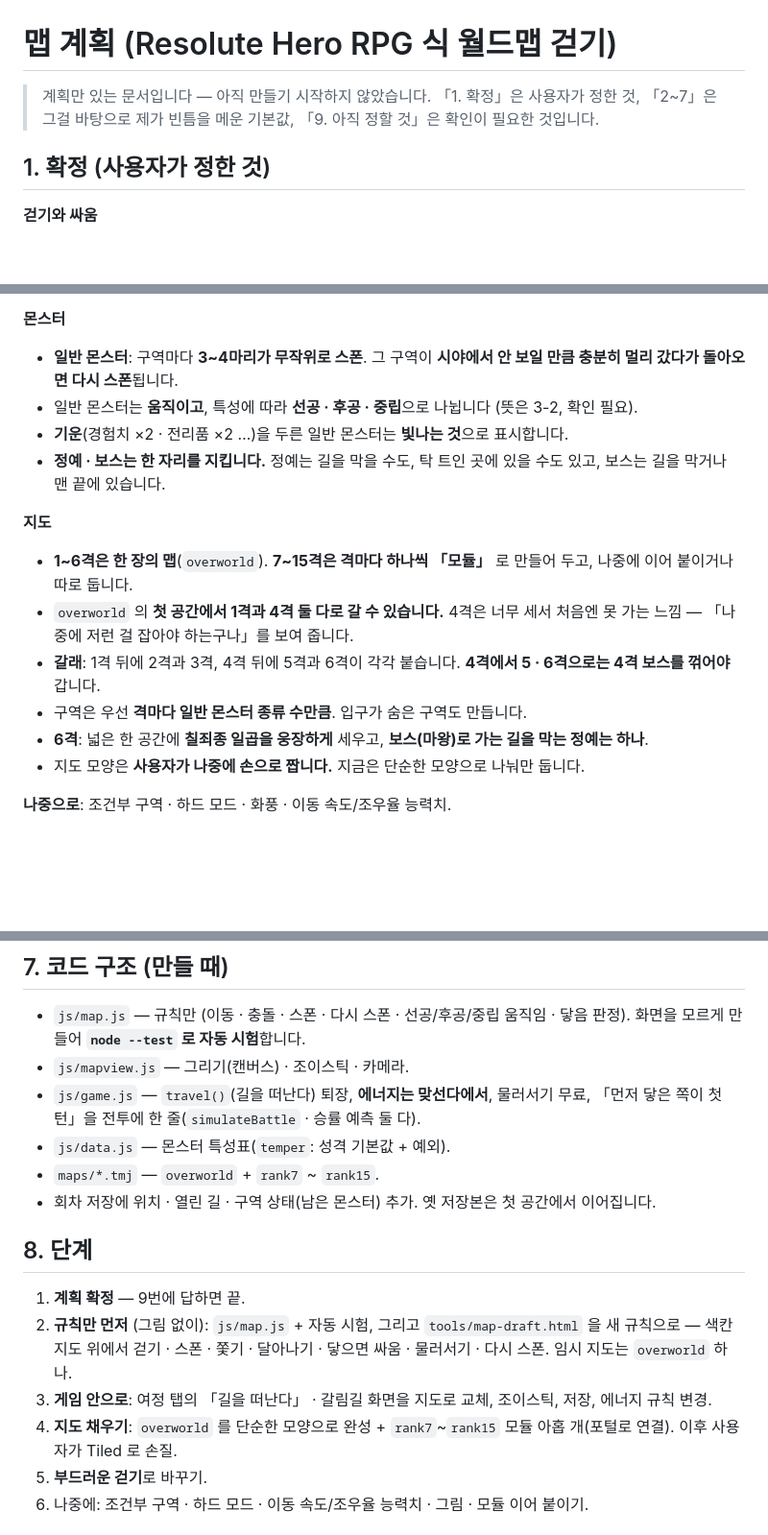
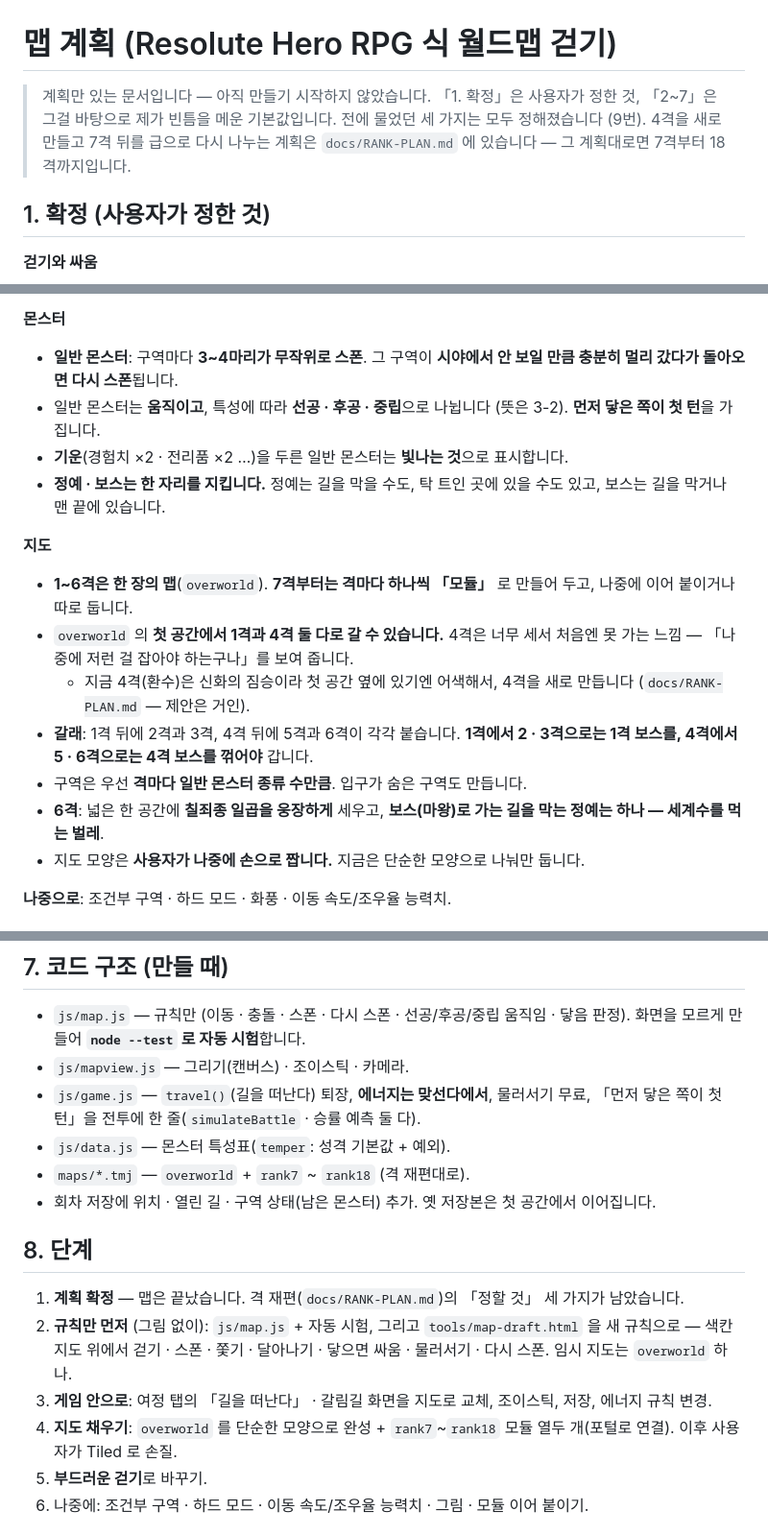
Before and after one commit to eocndeocnd/jjunsgame, a Markdown page: docs/MAP-REFERENCE-PLAN.md, 3 parts joined by grey strips. Shown at 96% size. Rendered like a GitHub page; blank space fills up the shorter version.

```diff
--- a/docs/MAP-REFERENCE-PLAN.md
+++ b/docs/MAP-REFERENCE-PLAN.md
@@ -1,7 +1,8 @@
 # 맵 계획 (Resolute Hero RPG 식 월드맵 걷기)
 
 > 계획만 있는 문서입니다 — 아직 만들기 시작하지 않았습니다.
-> 「1. 확정」은 사용자가 정한 것, 「2~7」은 그걸 바탕으로 제가 빈틈을 메운 기본값, 「9. 아직 정할 것」은 확인이 필요한 것입니다.
+> 「1. 확정」은 사용자가 정한 것, 「2~7」은 그걸 바탕으로 제가 빈틈을 메운 기본값입니다. 전에 물었던 세 가지는 모두 정해졌습니다 (9번).
+> 4격을 새로 만들고 7격 뒤를 급으로 다시 나누는 계획은 `docs/RANK-PLAN.md` 에 있습니다 — 그 계획대로면 7격부터 18격까지입니다.
 
 ## 1. 확정 (사용자가 정한 것)
 
@@ -13,16 +14,17 @@
 
 **몬스터**
 - **일반 몬스터**: 구역마다 **3~4마리가 무작위로 스폰**. 그 구역이 **시야에서 안 보일 만큼 충분히 멀리 갔다가 돌아오면 다시 스폰**됩니다.
-- 일반 몬스터는 **움직이고**, 특성에 따라 **선공 · 후공 · 중립**으로 나뉩니다 (뜻은 3-2, 확인 필요).
+- 일반 몬스터는 **움직이고**, 특성에 따라 **선공 · 후공 · 중립**으로 나뉩니다 (뜻은 3-2). **먼저 닿은 쪽이 첫 턴**을 가집니다.
 - **기운**(경험치 ×2 · 전리품 ×2 …)을 두른 일반 몬스터는 **빛나는 것**으로 표시합니다.
 - **정예 · 보스는 한 자리를 지킵니다.** 정예는 길을 막을 수도, 탁 트인 곳에 있을 수도 있고, 보스는 길을 막거나 맨 끝에 있습니다.
 
 **지도**
-- **1~6격은 한 장의 맵**(`overworld`). **7~15격은 격마다 하나씩 「모듈」** 로 만들어 두고, 나중에 이어 붙이거나 따로 둡니다.
+- **1~6격은 한 장의 맵**(`overworld`). **7격부터는 격마다 하나씩 「모듈」** 로 만들어 두고, 나중에 이어 붙이거나 따로 둡니다.
 - `overworld` 의 **첫 공간에서 1격과 4격 둘 다로 갈 수 있습니다.** 4격은 너무 세서 처음엔 못 가는 느낌 — 「나중에 저런 걸 잡아야 하는구나」를 보여 줍니다.
-- **갈래**: 1격 뒤에 2격과 3격, 4격 뒤에 5격과 6격이 각각 붙습니다. **4격에서 5 · 6격으로는 4격 보스를 꺾어야** 갑니다.
+  - 지금 4격(환수)은 신화의 짐승이라 첫 공간 옆에 있기엔 어색해서, 4격을 새로 만듭니다 (`docs/RANK-PLAN.md` — 제안은 거인).
+- **갈래**: 1격 뒤에 2격과 3격, 4격 뒤에 5격과 6격이 각각 붙습니다. **1격에서 2 · 3격으로는 1격 보스를, 4격에서 5 · 6격으로는 4격 보스를 꺾어야** 갑니다.
 - 구역은 우선 **격마다 일반 몬스터 종류 수만큼**. 입구가 숨은 구역도 만듭니다.
-- **6격**: 넓은 한 공간에 **칠죄종 일곱을 웅장하게** 세우고, **보스(마왕)로 가는 길을 막는 정예는 하나**.
+- **6격**: 넓은 한 공간에 **칠죄종 일곱을 웅장하게** 세우고, **보스(마왕)로 가는 길을 막는 정예는 하나 — 세계수를 먹는 벌레**.
 - 지도 모양은 **사용자가 나중에 손으로 짭니다.** 지금은 단순한 모양으로 나눠만 둡니다.
 
 **나중으로**: 조건부 구역 · 하드 모드 · 화풍 · 이동 속도/조우율 능력치.
@@ -133,15 +138,15 @@
 - `js/mapview.js` — 그리기(캔버스) · 조이스틱 · 카메라.
 - `js/game.js` — `travel()`(길을 떠난다) 퇴장, **에너지는 맞선다에서**, 물러서기 무료, 「먼저 닿은 쪽이 첫 턴」을 전투에 한 줄(`simulateBattle` · 승률 예측 둘 다).
 - `js/data.js` — 몬스터 특성표(`temper`: 성격 기본값 + 예외).
-- `maps/*.tmj` — `overworld` + `rank7` ~ `rank15`.
+- `maps/*.tmj` — `overworld` + `rank7` ~ `rank18` (격 재편대로).
 - 회차 저장에 위치 · 열린 길 · 구역 상태(남은 몬스터) 추가. 옛 저장본은 첫 공간에서 이어집니다.
 
 ## 8. 단계
 
-1. **계획 확정** — 9번에 답하면 끝.
+1. **계획 확정** — 맵은 끝났습니다. 격 재편(`docs/RANK-PLAN.md`)의 「정할 것」 세 가지가 남았습니다.
 2. **규칙만 먼저** (그림 없이): `js/map.js` + 자동 시험, 그리고 `tools/map-draft.html` 을 새 규칙으로 — 색칸 지도 위에서 걷기 · 스폰 · 쫓기 · 달아나기 · 닿으면 싸움 · 물러서기 · 다시 스폰. 임시 지도는 `overworld` 하나.
 3. **게임 안으로**: 여정 탭의 「길을 떠난다」 · 갈림길 화면을 지도로 교체, 조이스틱, 저장, 에너지 규칙 변경.
-4. **지도 채우기**: `overworld` 를 단순한 모양으로 완성 + `rank7`~`rank15` 모듈 아홉 개(포털로 연결). 이후 사용자가 Tiled 로 손질.
+4. **지도 채우기**: `overworld` 를 단순한 모양으로 완성 + `rank7`~`rank18` 모듈 열두 개(포털로 연결). 이후 사용자가 Tiled 로 손질.
 5. **부드러운 걷기**로 바꾸기.
 6. 나중에: 조건부 구역 · 하드 모드 · 이동 속도/조우율 능력치 · 그림 · 모듈 이어 붙이기.
 
```
Also changed, not shown: other parts of docs/MAP-REFERENCE-PLAN.md (+25 -20 lines), docs/RANK-PLAN.md (added, +158 -0 lines).
